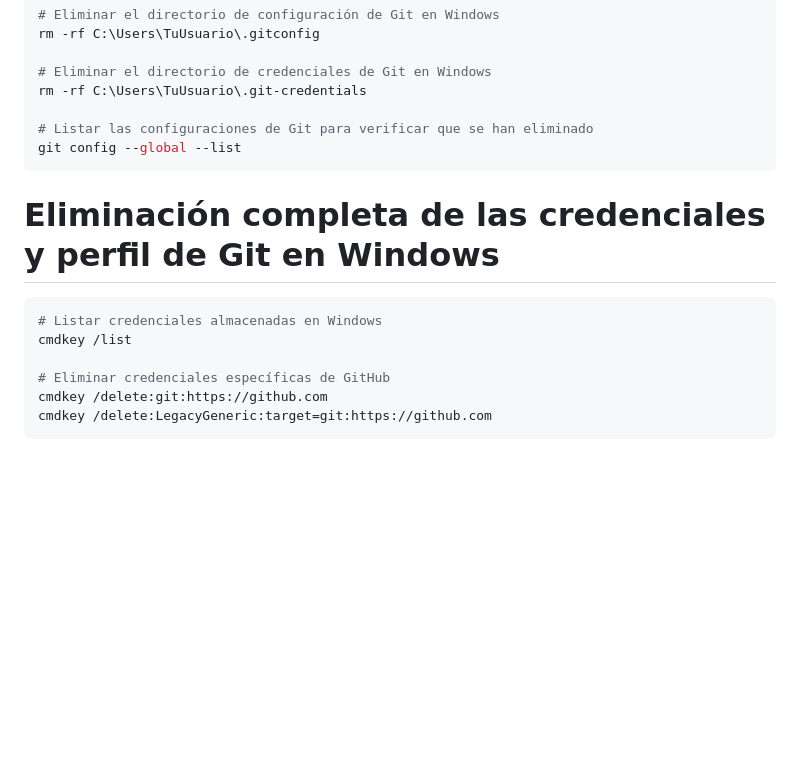
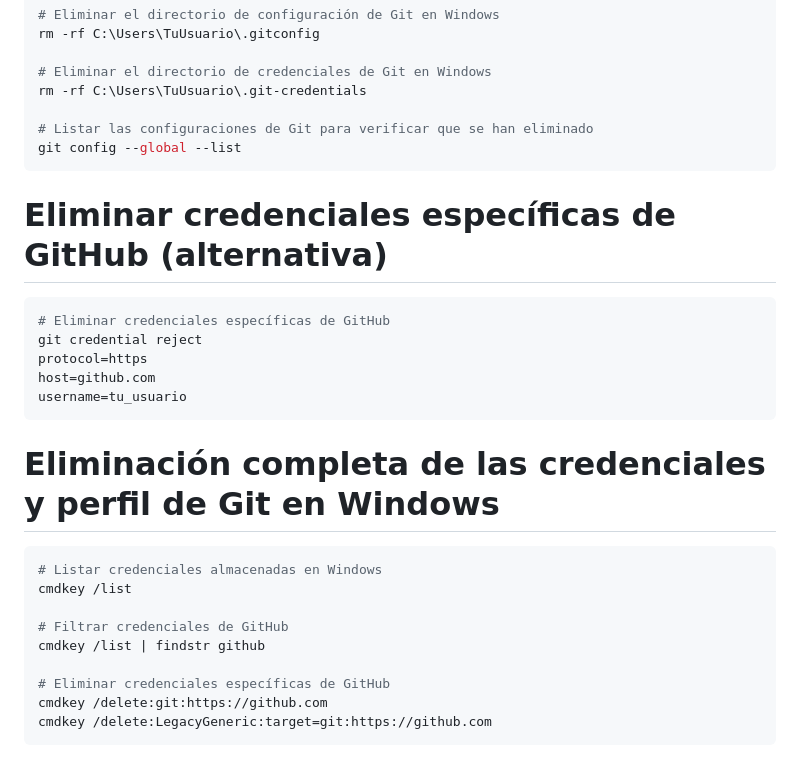
Before and after one commit to andres-gutierrezri/proyecto_django, a Markdown page: README.md, the part around the change. Drawn GitHub-style; blank space fills up the shorter version.

Commit message:
feat: Añadir instrucciones para eliminar credenciales específicas de GitHub

````diff
--- a/README.md
+++ b/README.md
@@ -45,10 +45,22 @@ rm -rf C:\Users\TuUsuario\.git-credentials
 git config --global --list
 ```
 
+# Eliminar credenciales específicas de GitHub (alternativa)
+```bash
+# Eliminar credenciales específicas de GitHub
+git credential reject
+protocol=https
+host=github.com
+username=tu_usuario
+```
+
 # Eliminación completa de las credenciales y perfil de Git en Windows
 ```bash
 # Listar credenciales almacenadas en Windows
 cmdkey /list
+
+# Filtrar credenciales de GitHub
+cmdkey /list | findstr github
 
 # Eliminar credenciales específicas de GitHub
 cmdkey /delete:git:https://github.com
````
